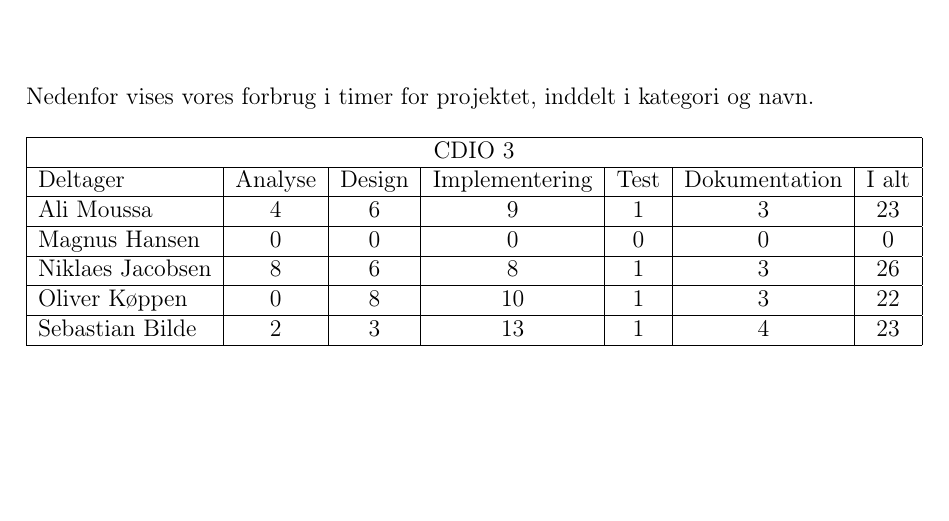
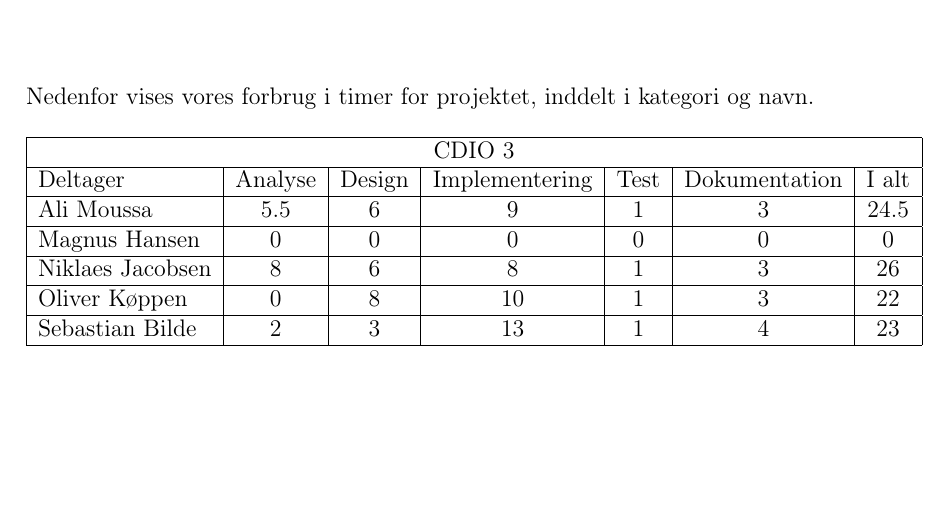
Before and after one commit to group-18/cdio-3-report, a LaTeX document (Project.tex, which reads chapters/Timeregnskab.tex): part of page 4 of 42, cut so that both start at the same text. Compiled offline with pdfLaTeX.

Commit message:
Update timeregnskab Ali

```diff
--- a/chapters/Timeregnskab.tex
+++ b/chapters/Timeregnskab.tex
@@ -10,7 +10,7 @@ Nedenfor vises vores forbrug i timer for projektet, inddelt i kategori og navn.
             \\ \hline
                     Deltager         &  Analyse  &  Design  &  Implementering  &  Test  &  Dokumentation  &  I alt
             \\ \hline
-                    Ali Moussa       &    4      &    6     &        9         &    1   &        3        &    23
+                    Ali Moussa       &    5.5      &    6     &        9         &    1   &        3        &    24.5
             \\ \hline
                     Magnus Hansen    &    0      &    0     &        0         &    0   &        0        &    0
             \\ \hline
```
